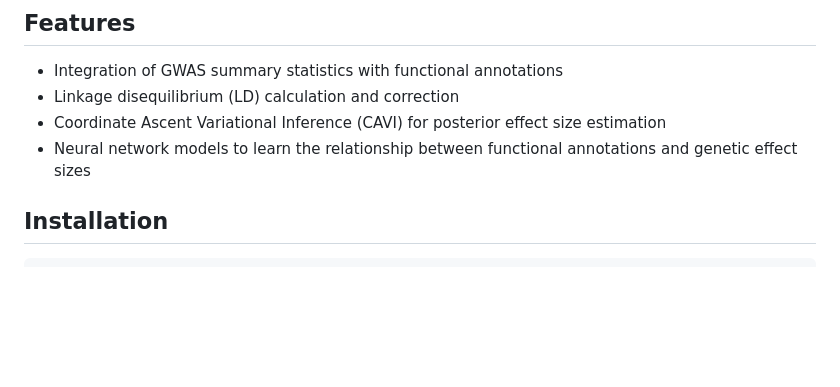
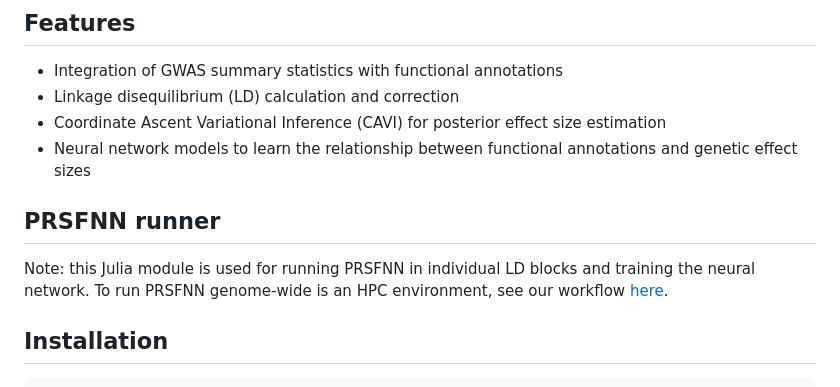
Before and after one commit to weinstockj/PRS, a Markdown page: README.md, the part around the change. Drawn GitHub-style; blank space fills up the shorter version.

Commit message:
reference PRSFNN-runner

```diff
--- a/README.md
+++ b/README.md
@@ -13,6 +13,10 @@ PRSFNN (Polygenic Risk Score with Functional Neural Networks) is a Julia module
 - Linkage disequilibrium (LD) calculation and correction
 - Coordinate Ascent Variational Inference (CAVI) for posterior effect size estimation
 - Neural network models to learn the relationship between functional annotations and genetic effect sizes
+
+## PRSFNN runner
+
+Note: this Julia module is used for running PRSFNN in individual LD blocks and training the neural network. To run PRSFNN genome-wide is an HPC environment, see our workflow [here](https://github.com/weinstockj/PRSFNN-runner).
 
 ## Installation
 
```
Also changed, not shown: docs/src/index.md (+4 -0 lines).
